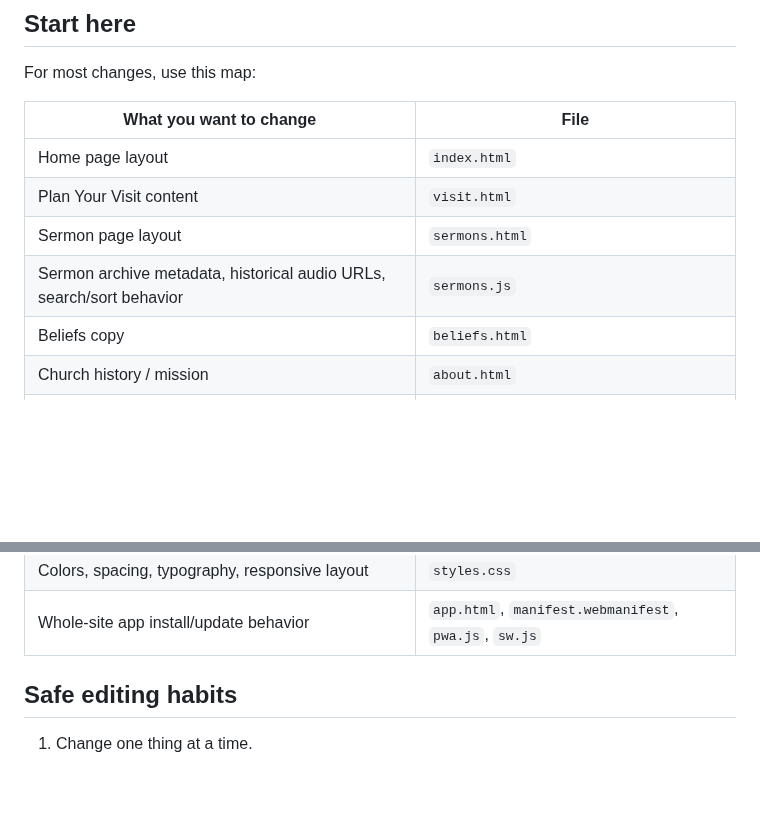
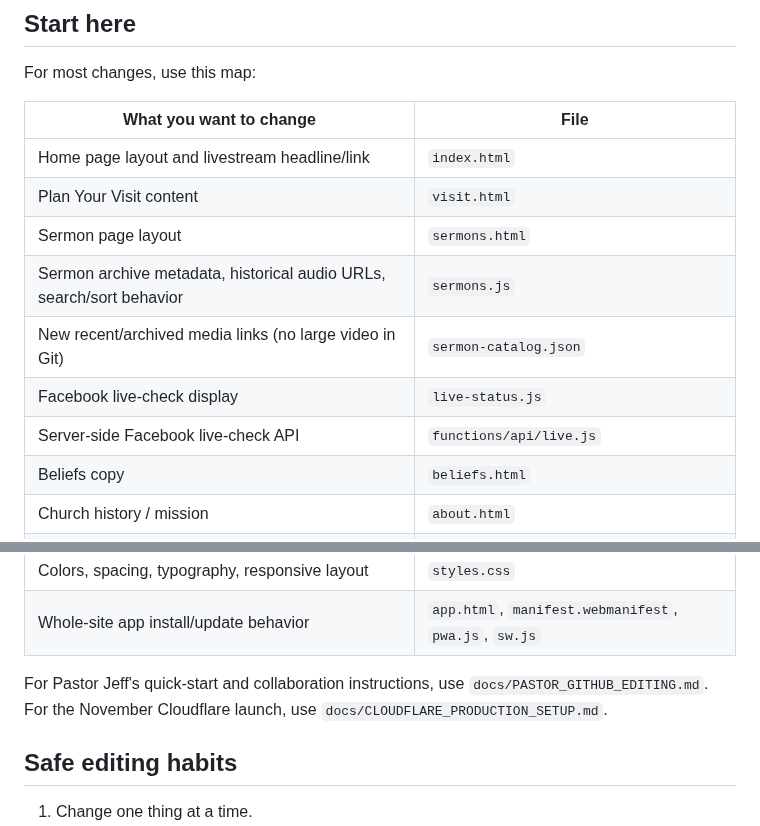
Before and after one commit to antmhernandez/Audubon-Baptist-Church-Website, a Markdown page: docs/EDITING_GUIDE.md, 2 parts joined by grey strips. GitHub-like rendering; blank space fills up the shorter version.

Commit message:
Document October media and Cloudflare launch in docs/EDITING_GUIDE.md

```diff
--- a/docs/EDITING_GUIDE.md
+++ b/docs/EDITING_GUIDE.md
@@ -14,10 +14,13 @@ For most changes, use this map:
 
 | What you want to change | File |
 | --- | --- |
-| Home page layout | `index.html` |
+| Home page layout and livestream headline/link | `index.html` |
 | Plan Your Visit content | `visit.html` |
 | Sermon page layout | `sermons.html` |
 | Sermon archive metadata, historical audio URLs, search/sort behavior | `sermons.js` |
+| New recent/archived media links (no large video in Git) | `sermon-catalog.json` |
+| Facebook live-check display | `live-status.js` |
+| Server-side Facebook live-check API | `functions/api/live.js` |
 | Beliefs copy | `beliefs.html` |
 | Church history / mission | `about.html` |
 | Historical newsletter/resource archive | `archive.html` |
@@ -31,6 +34,8 @@ For most changes, use this map:
 | Sermon upload / trim tool | `media-studio.html` + `media-studio.js` |
 | Colors, spacing, typography, responsive layout | `styles.css` |
 | Whole-site app install/update behavior | `app.html`, `manifest.webmanifest`, `pwa.js`, `sw.js` |
+
+For Pastor Jeff's quick-start and collaboration instructions, use `docs/PASTOR_GITHUB_EDITING.md`. For the November Cloudflare launch, use `docs/CLOUDFLARE_PRODUCTION_SETUP.md`.
 
 ## Safe editing habits
 
```
